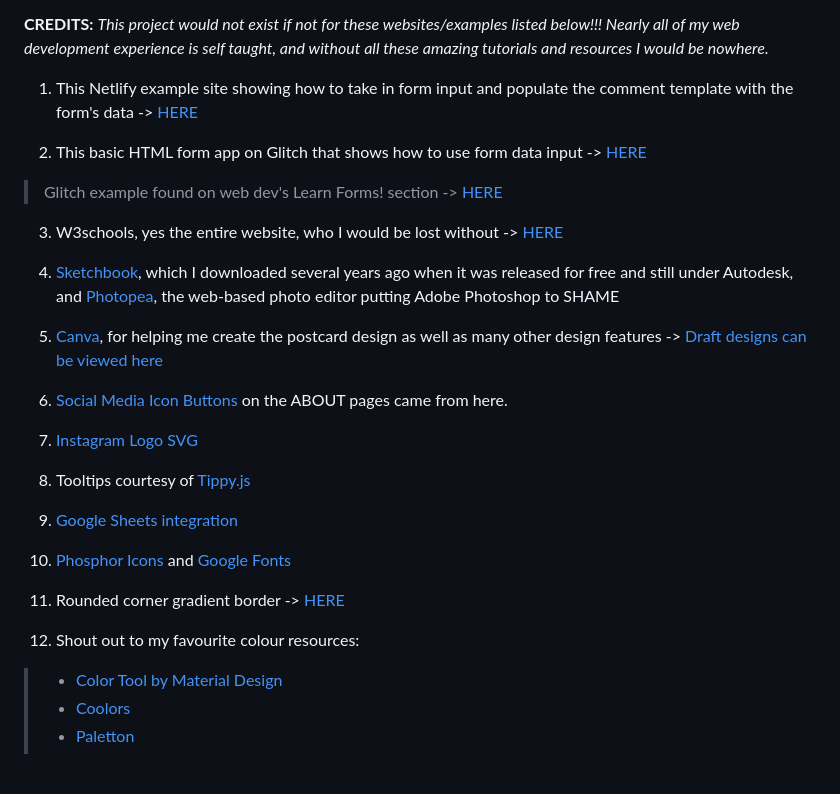
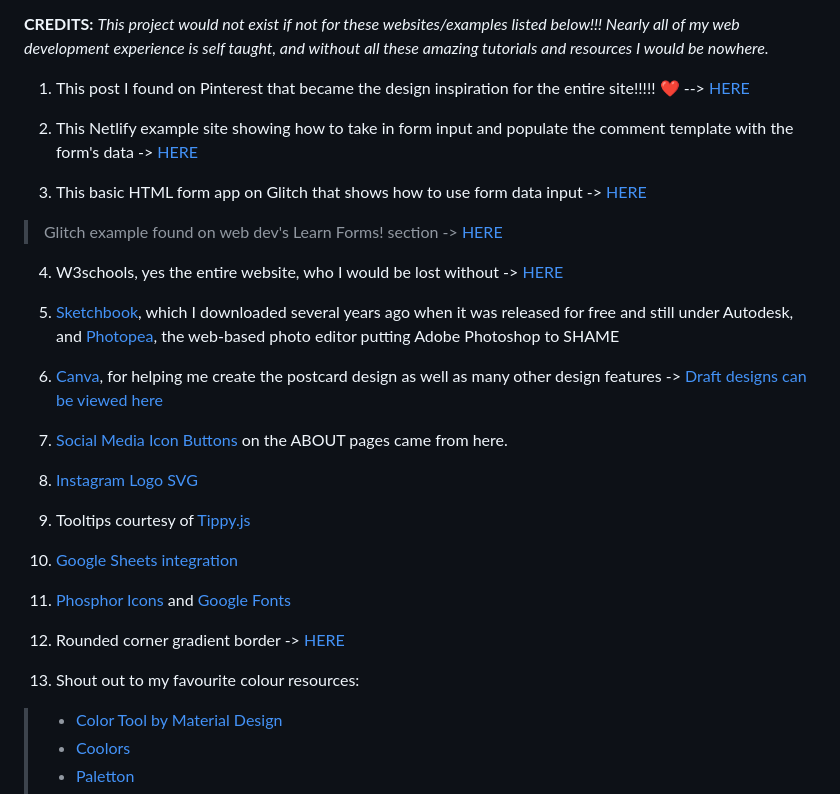
Before and after one commit to wingsooyoung/OXLoveLetters, a Markdown page: README.md, the part around the change. GitHub-like rendering; blank space fills up the shorter version.

```diff
--- a/README.md
+++ b/README.md
@@ -20,30 +20,32 @@ Featuring:
 **CREDITS:**
 *This project would not exist if not for these websites/examples listed below!!! Nearly all of my web development experience is self taught, and without all these amazing tutorials and resources I would be nowhere.*
 
-1. This Netlify example site showing how to take in form input and populate the comment template with the form's data -> [HERE](https://jamstack-comments.netlify.app/posts/no-performance-bottlenecks/)
+1. This post I found on Pinterest that became the design inspiration for the entire site!!!!! ❤ --> [HERE](http://iamcocoasmom.blogspot.com/2014/02/valentine-mailbox-svg-cuts.html?m=1)
 
-2. This basic HTML form app on Glitch that shows how to use form data input -> [HERE](https://glitch.com/~learn-forms-get-started)
+2. This Netlify example site showing how to take in form input and populate the comment template with the form's data -> [HERE](https://jamstack-comments.netlify.app/posts/no-performance-bottlenecks/)
+
+3. This basic HTML form app on Glitch that shows how to use form data input -> [HERE](https://glitch.com/~learn-forms-get-started)
  > Glitch example found on web dev's Learn Forms! section -> [HERE](https://web.dev/learn/forms/form-element/)
 
-3. W3schools, yes the entire website, who I would be lost without -> [HERE](https://www.w3schools.com/)
+4. W3schools, yes the entire website, who I would be lost without -> [HERE](https://www.w3schools.com/)
 
-4. [Sketchbook](https://www.sketchbook.com/), which I downloaded several years ago when it was released for free and still under Autodesk, and [Photopea](https://www.photopea.com/?utm_source=homescreen), the web-based photo editor putting Adobe Photoshop to SHAME
+5. [Sketchbook](https://www.sketchbook.com/), which I downloaded several years ago when it was released for free and still under Autodesk, and [Photopea](https://www.photopea.com/?utm_source=homescreen), the web-based photo editor putting Adobe Photoshop to SHAME
 
-5. [Canva](https://www.canva.com/), for helping me create the postcard design as well as many other design features -> [Draft designs can be viewed here](https://www.canva.com/design/DAFTMY1fX_k/x5KuHMYloVYjuUSJsv8IeQ/view?utm_content=DAFTMY1fX_k&utm_campaign=designshare&utm_medium=link&utm_source=homepage_design_menu)
+6. [Canva](https://www.canva.com/), for helping me create the postcard design as well as many other design features -> [Draft designs can be viewed here](https://www.canva.com/design/DAFTMY1fX_k/x5KuHMYloVYjuUSJsv8IeQ/view?utm_content=DAFTMY1fX_k&utm_campaign=designshare&utm_medium=link&utm_source=homepage_design_menu)
 
-6. [Social Media Icon Buttons](https://codepen.io/eskside_design/pen/RNemLB) on the ABOUT pages came from here.
+7. [Social Media Icon Buttons](https://codepen.io/eskside_design/pen/RNemLB) on the ABOUT pages came from here.
 
-7. [Instagram Logo SVG](https://www.svgrepo.com/svg/30539/instagram-logo)
+8. [Instagram Logo SVG](https://www.svgrepo.com/svg/30539/instagram-logo)
 
-8. Tooltips courtesy of [Tippy.js](https://atomiks.github.io/tippyjs/v6/constructor/)
+9. Tooltips courtesy of [Tippy.js](https://atomiks.github.io/tippyjs/v6/constructor/)
 
-9. [Google Sheets integration](https://github.com/philhawksworth/example-read-from-sheets)
+10. [Google Sheets integration](https://github.com/philhawksworth/example-read-from-sheets)
 
-10. [Phosphor Icons](https://phosphoricons.com/) and [Google Fonts](https://fonts.google.com/)
+11. [Phosphor Icons](https://phosphoricons.com/) and [Google Fonts](https://fonts.google.com/)
 
-11. Rounded corner gradient border -> [HERE](stackoverflow.com/questions/5706963/possible-to-use-border-radius-together-with-a-border-image-which-has-a-gradient)
+12. Rounded corner gradient border -> [HERE](stackoverflow.com/questions/5706963/possible-to-use-border-radius-together-with-a-border-image-which-has-a-gradient)
 
-12. Shout out to my favourite colour resources:
+13. Shout out to my favourite colour resources:
 > - [Color Tool by Material Design](https://material.io/resources/color/#!/?view.left=0&view.right=1&primary.color=1B9A71&secondary.color=B63202&primary.text.color=ffffff)
 > - [Coolors](https://coolors.co/394142-f0f9f7-a6ddcd-d33658-b63202-e1430a-a69189)
 > - [Paletton](http://www.paletton.com/#uid=3380u0k7ZOr0U+w43WcckDzgZu5)
```
